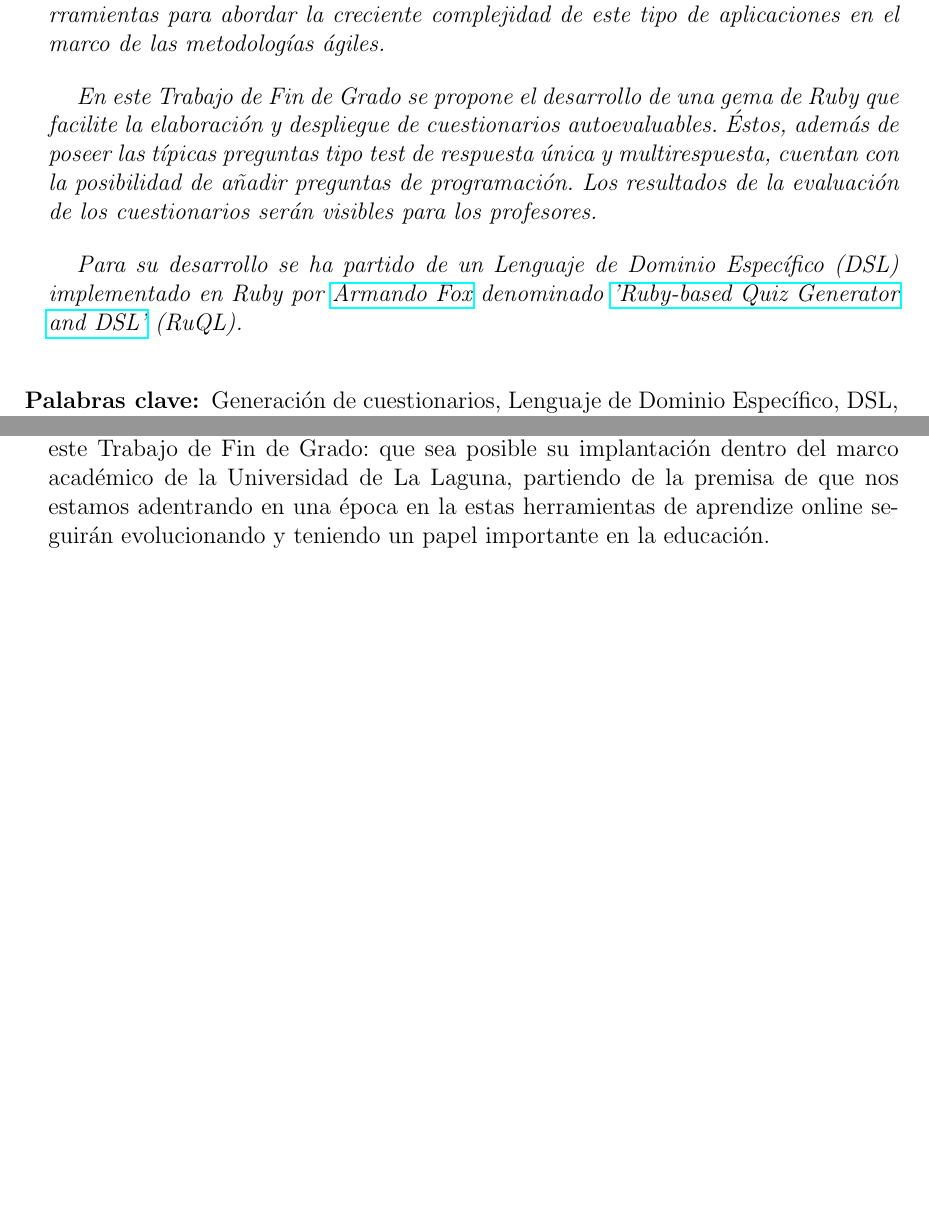
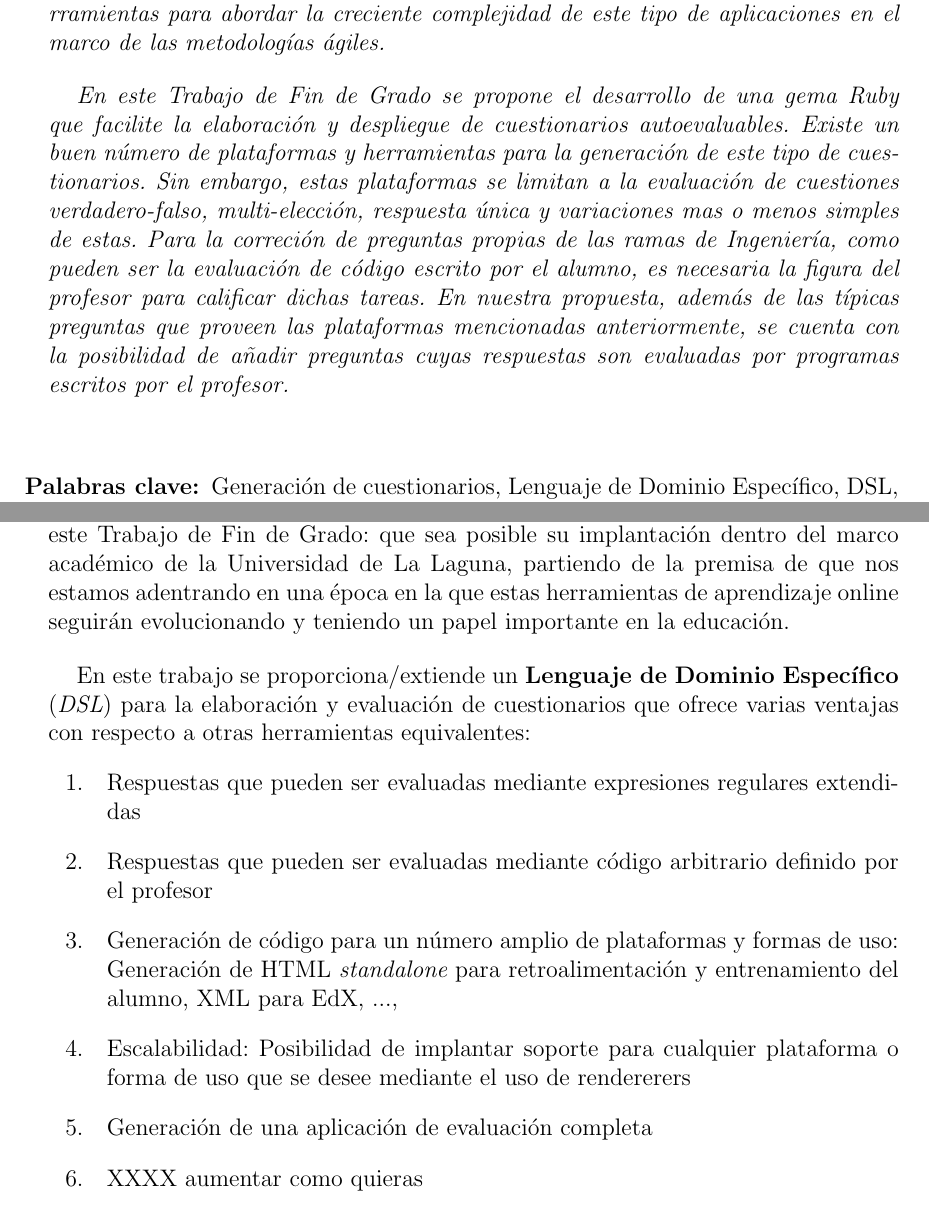
Before and after one commit to jjlabrador/TFG-SyTW, a LaTeX document (memoria/memtfg.tex, which reads memoria/cap6.tex): two parts of pages 7 and 57 of 107, joined at a grey line, cut so that both start at the same text, the shorter picture padded with empty space. Compiled offline with pdfLaTeX; the source files are stored in an older character set and shown here as Unicode.

Commit message:
resumen reunion 070714

```diff
--- a/memoria/cap6.tex
+++ b/memoria/cap6.tex
@@ -10,8 +10,26 @@ para ofrecer un servicio puntero y de calidad.
 
 \'Esto es lo que se pretende con la herramienta obtenida tras la realizaci\'on de este Trabajo de Fin de Grado: que sea posible
 su implantaci\'on dentro del marco acad\'emico de la Universidad de La Laguna, partiendo de la premisa de que nos estamos adentrando
-en una \'epoca en la estas herramientas de aprendize online seguir\'an evolucionando y teniendo un papel importante en la educaci\'on.
+en una \'epoca en la que estas herramientas de aprendizaje online seguir\'an evolucionando y teniendo un papel importante en la educaci\'on.
 \bigskip
+
+En este trabajo se proporciona/extiende un {\bfseries Lenguaje de Dominio Espec\'{\i}fico} (\textit{DSL}) para la elaboraci\'on y evaluación de cuestionarios que ofrece varias ventajas con respecto a otras herramientas equivalentes:
+\begin{enumerate}
+\item
+Respuestas que pueden ser evaluadas mediante expresiones regulares extendidas
+\item
+Respuestas que pueden ser evaluadas mediante
+código arbitrario definido por el profesor
+\item
+Generación de código para un número amplio de plataformas y formas de uso: Generación de HTML {\it standalone} para retroalimentación y entrenamiento del alumno, XML para EdX, ...,
+\item
+Escalabilidad: Posibilidad de implantar soporte para cualquier plataforma o forma de uso que se desee mediante el uso de rendererers
+\item
+Generación de una aplicación de evaluación completa
+\item
+XXXX aumentar como quieras
+\end{enumerate}
+
 
 Los objetivos marcados al comienzo de la asignatura han sido cumplidos, adem\'as de los objetivos generales establecidos en la gu\'{\i}a
 docente de la asignatura y la adquisi\'on de las competencias generales y espec\'{\i}ficas descritas en el mismo. Sin embargo, el desarrollo
--- a/memoria/memtfg.tex
+++ b/memoria/memtfg.tex
@@ -233,14 +233,19 @@ se centra en el aprendizaje y puesta en pr\'actica de metodolog\'{\i}as, aproxim
 para abordar la creciente complejidad de este tipo de aplicaciones en el marco de las metodolog\'{\i}as \'agiles.
 \bigskip
 
-En este Trabajo de Fin de Grado se propone el desarrollo de una gema de Ruby que facilite la elaboraci\'on y despliegue
-de cuestionarios autoevaluables. \'Estos, adem\'as de poseer las t\'{\i}picas preguntas tipo test de respuesta \'unica y
-multirespuesta, cuentan con la posibilidad de añadir preguntas de programaci\'on. Los resultados de la evaluaci\'on de
-los cuestionarios ser\'an visibles para los profesores.
+En este Trabajo de Fin de Grado se propone el desarrollo de una gema Ruby que facilite la elaboraci\'on y despliegue
+de cuestionarios autoevaluables.
+Existe un buen número de plataformas y herramientas para la generación de este tipo de cuestionarios.
+Sin embargo,  estas plataformas se limitan a la evaluaci\'on de cuestiones verdadero-falso, multi-elección, respuesta única y variaciones mas o menos simples de estas. Para la correci\'on de preguntas
+propias de las ramas de Ingenier\'{\i}a, como pueden ser la evaluaci\'on de c\'odigo escrito por el alumno, es necesaria la figura del profesor para
+calificar dichas tareas.
+En nuestra propuesta, adem\'as de las t\'{\i}picas preguntas que proveen las plataformas mencionadas anteriormente,
+ se cuenta con la posibilidad de añadir preguntas cuyas respuestas son evaluadas por programas escritos por el profesor.
 \bigskip
 
-Para su desarrollo se ha partido de un Lenguaje de Dominio Espec\'{\i}fico (DSL) implementado en Ruby por \href{http://www.armandofox.com/geek}{Armando Fox}
-denominado \href{http://github.com/saasbook/ruql}{'Ruby-based Quiz Generator and DSL'} (RuQL).
+
+%Para su desarrollo se ha partido de un Lenguaje de Dominio Espec\'{\i}fico (DSL) implementado en Ruby por \href{http://www.armandofox.com/geek}{Armando Fox}
+%denominado \href{http://github.com/saasbook/ruql}{'Ruby-based Quiz Generator and DSL'} (RuQL).
 \bigskip
 
 }
```
Also changed, not shown: memoria/cap1_070714.tex (+2 -0 lines), memoria/memtfg.pdf, memoria/cap6.tex (2 more changed lines), memoria/memtfg.tex (4 more changed lines).
